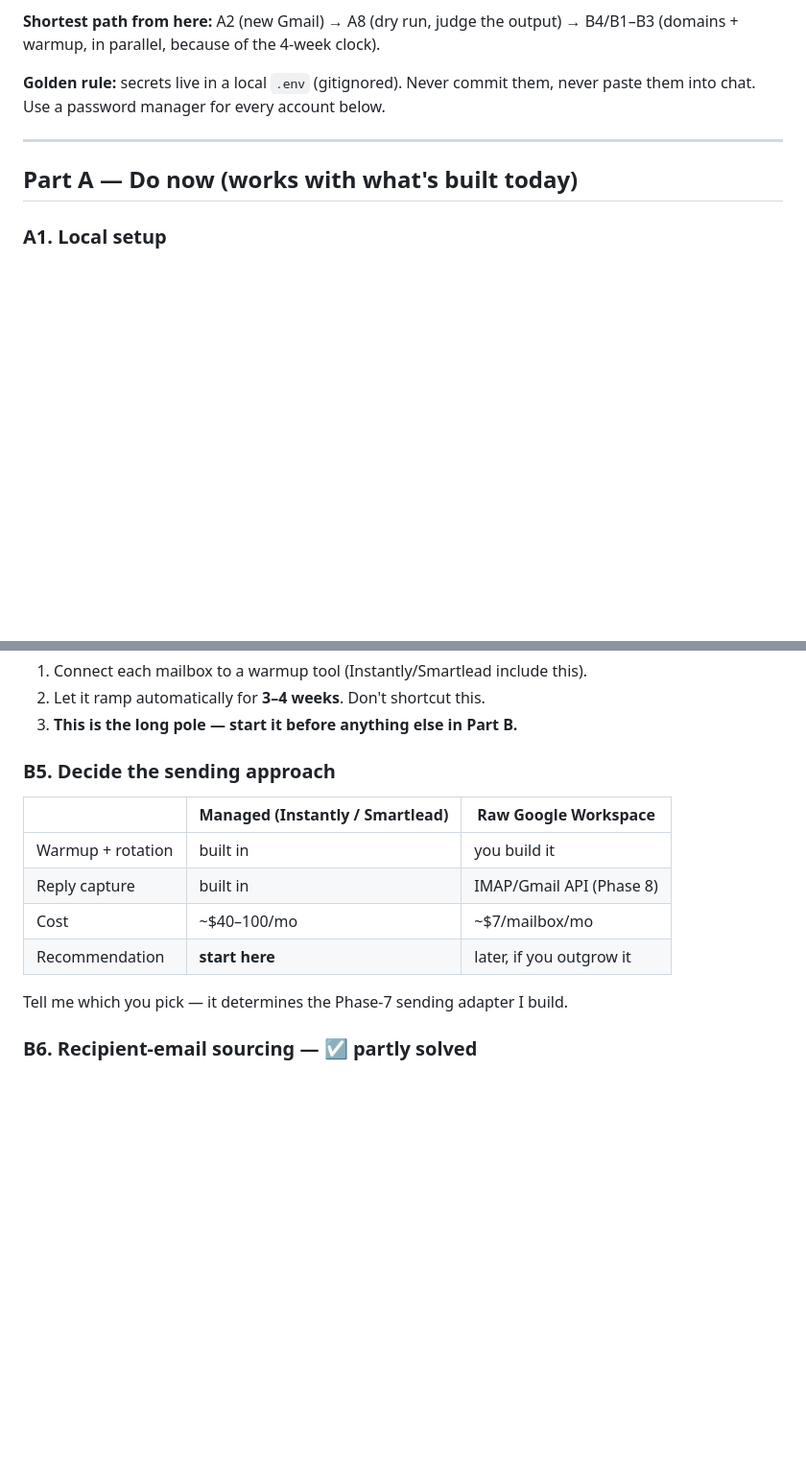
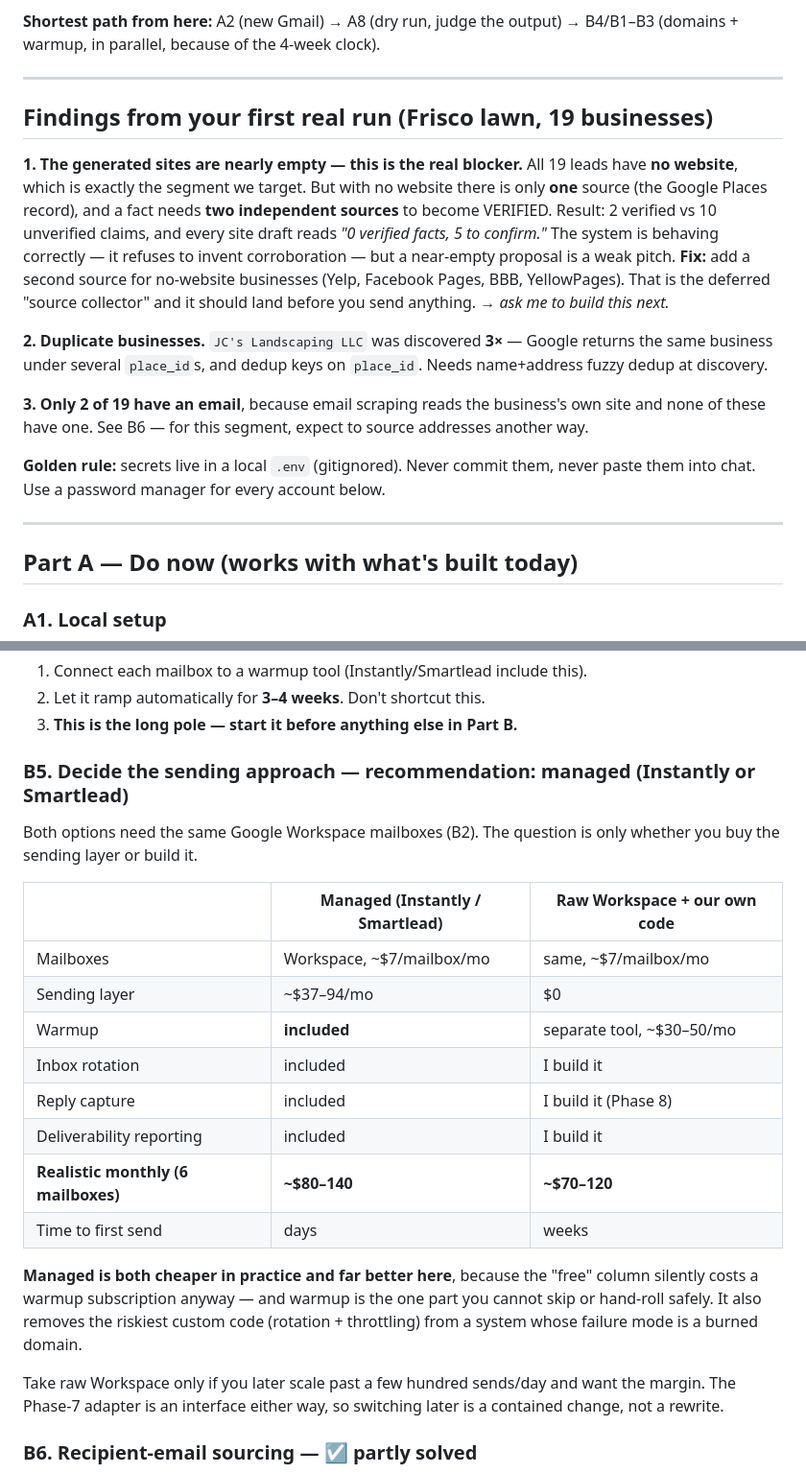
Before and after one commit to shreyas-chickerur/local-web-outreach, a Markdown page: docs/OPERATOR_SETUP.md, 2 parts joined by grey strips. Shown at 96% size. Rendered like a GitHub page; blank space fills up the shorter version.

Commit message:
docs: sending-approach cost comparison + findings from the first real run

```diff
--- a/docs/OPERATOR_SETUP.md
+++ b/docs/OPERATOR_SETUP.md
@@ -24,6 +24,29 @@ the software to use them lands in a later phase.
 
 **Shortest path from here:** A2 (new Gmail) → A8 (dry run, judge the output) →
 B4/B1–B3 (domains + warmup, in parallel, because of the 4-week clock).
+
+---
+
+## Findings from your first real run (Frisco lawn, 19 businesses)
+
+**1. The generated sites are nearly empty — this is the real blocker.**
+All 19 leads have **no website**, which is exactly the segment we target. But
+with no website there is only **one** source (the Google Places record), and a
+fact needs **two independent sources** to become VERIFIED. Result: 2 verified vs
+10 unverified claims, and every site draft reads *"0 verified facts, 5 to
+confirm."* The system is behaving correctly — it refuses to invent corroboration
+— but a near-empty proposal is a weak pitch.
+**Fix:** add a second source for no-website businesses (Yelp, Facebook Pages,
+BBB, YellowPages). That is the deferred "source collector" and it should land
+before you send anything. → *ask me to build this next.*
+
+**2. Duplicate businesses.** `JC's Landscaping LLC` was discovered **3×** —
+Google returns the same business under several `place_id`s, and dedup keys on
+`place_id`. Needs name+address fuzzy dedup at discovery.
+
+**3. Only 2 of 19 have an email**, because email scraping reads the business's
+own site and none of these have one. See B6 — for this segment, expect to source
+addresses another way.
 
 **Golden rule:** secrets live in a local `.env` (gitignored). Never commit them,
 never paste them into chat. Use a password manager for every account below.
@@ -207,15 +230,30 @@ immediately. Warmup builds a sending history.
 2. Let it ramp automatically for **3–4 weeks**. Don't shortcut this.
 3. **This is the long pole — start it before anything else in Part B.**
 
-### B5. Decide the sending approach
-| | Managed (Instantly / Smartlead) | Raw Google Workspace |
+### B5. Decide the sending approach — **recommendation: managed (Instantly or Smartlead)**
+
+Both options need the same Google Workspace mailboxes (B2). The question is only
+whether you buy the sending layer or build it.
+
+| | Managed (Instantly / Smartlead) | Raw Workspace + our own code |
 |---|---|---|
-| Warmup + rotation | built in | you build it |
-| Reply capture | built in | IMAP/Gmail API (Phase 8) |
-| Cost | ~$40–100/mo | ~$7/mailbox/mo |
-| Recommendation | **start here** | later, if you outgrow it |
+| Mailboxes | Workspace, ~$7/mailbox/mo | same, ~$7/mailbox/mo |
+| Sending layer | ~$37–94/mo | $0 |
+| Warmup | **included** | separate tool, ~$30–50/mo |
+| Inbox rotation | included | I build it |
+| Reply capture | included | I build it (Phase 8) |
+| Deliverability reporting | included | I build it |
+| **Realistic monthly (6 mailboxes)** | **~$80–140** | **~$70–120** |
+| Time to first send | days | weeks |
 
-Tell me which you pick — it determines the Phase-7 sending adapter I build.
+**Managed is both cheaper in practice and far better here**, because the "free"
+column silently costs a warmup subscription anyway — and warmup is the one part
+you cannot skip or hand-roll safely. It also removes the riskiest custom code
+(rotation + throttling) from a system whose failure mode is a burned domain.
+
+Take raw Workspace only if you later scale past a few hundred sends/day and want
+the margin. The Phase-7 adapter is an interface either way, so switching later is
+a contained change, not a rewrite.
 
 ### B6. Recipient-email sourcing — ☑ partly solved
 The pipeline now **scrapes the business's own public contact email** from their
```
